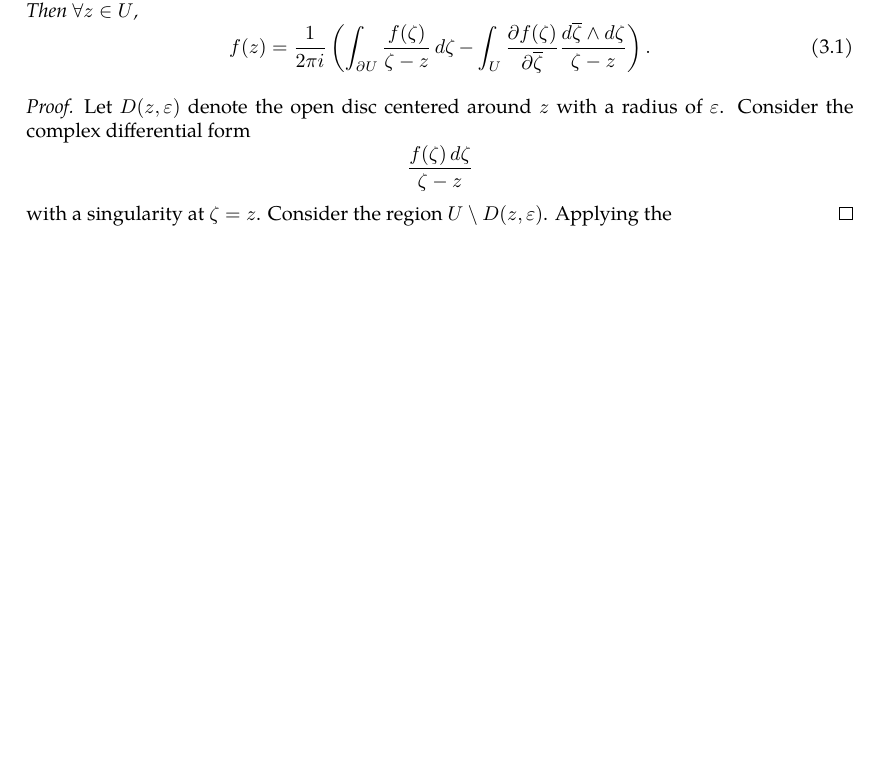
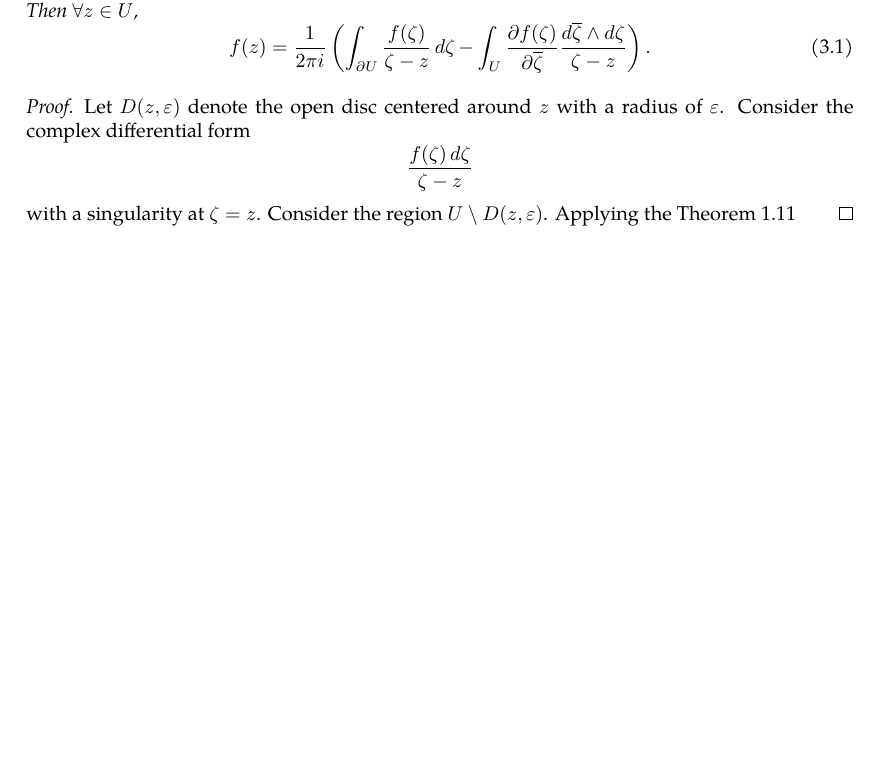
Before and after one commit to slipperking/complex-analysis-latex, a LaTeX document (main.tex): part of page 8 of 8, cut so that both start at the same text, the shorter picture padded with empty space. Compiled offline with pdfLaTeX.

Commit message:
overleaf_to_git (Sat May 17 20:58:05 2025 -0700): update main.tex from r1441 to r1450

```diff
--- a/main.tex
+++ b/main.tex
@@ -215,12 +215,12 @@ It is important to know the differential 2-forms even for a single variable comp
 
 \end{theorem}
 \begin{theorem}[Pompeiu's Theorem]\label{theorem:pompeiu}
-    Let \(U\subseteq\mathbb{C}\) where $\partial U$ is piecewise smooth. Let \(f(z)\in C^1(\overline{U})\). Then $\forall z\in U$, \begin{equation}
+    Let \(U\subset\mathbb{C}\) where $\partial U$ is piecewise smooth. Let \(f(z)\in C^1(\overline{U})\). Then $\forall z\in U$, \begin{equation}
         f(z)=\frac{1}{2\pi i}\left(\int_{\partial U}\frac{f(\zeta)}{\zeta-z}\mathop{\dd{\zeta}}-\int_{U}\pdv{f(\zeta)}{\overline{\zeta}}\frac{\dd{\overline{\zeta}}\wedge\ddzeta}{\zeta-z}\right).
     \end{equation}
 \end{theorem}
 \begin{proof}
     Let \(D(z,\varepsilon)\) denote the open disc centered around \(z\) with a radius of $\varepsilon$. Consider the complex differential form \[\frac{f(\zeta)\ddzeta}{\zeta-z}\]
-    with a singularity at \(\zeta=z\). Consider the region \(U\setminus D(z,\varepsilon)\). Applying the
+    with a singularity at \(\zeta=z\). Consider the region \(U\setminus D(z,\varepsilon)\). Applying the Theorem~\ref{theorem:stokescartan}
 \end{proof}
 \end{document}
```
Also changed, not shown: main.tex (2 more changed lines).
